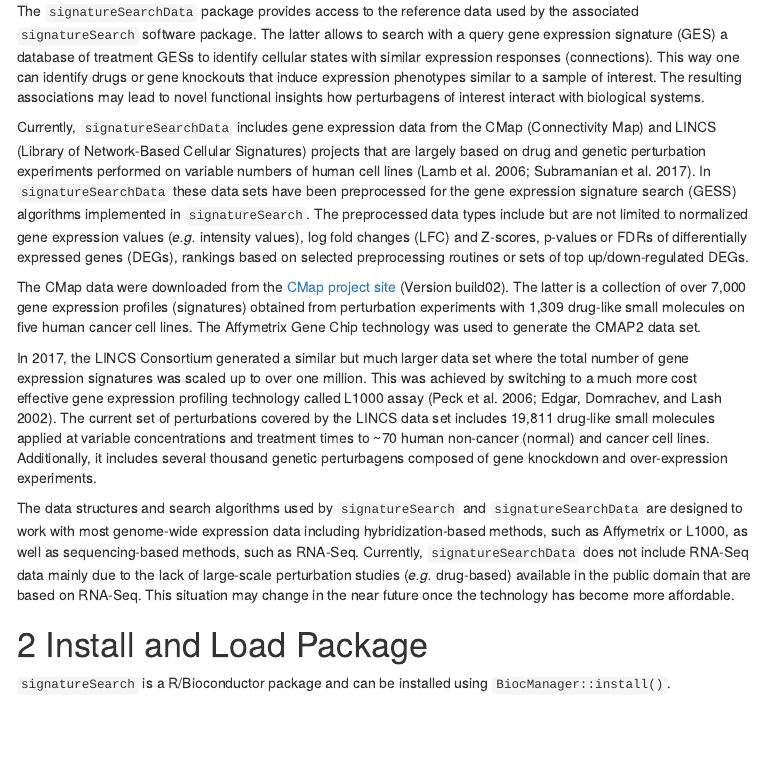
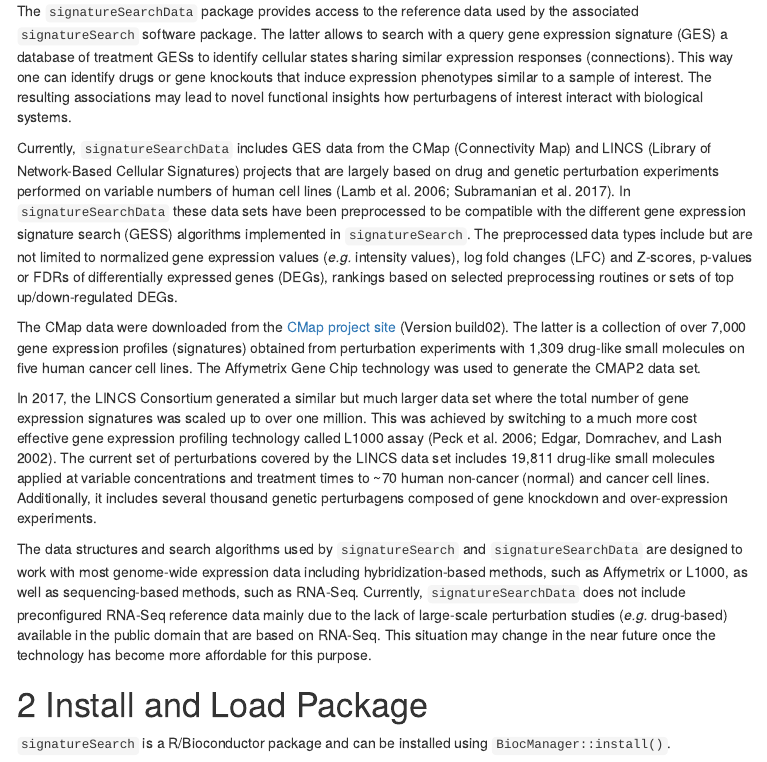
Before and after one commit to girke-lab/signatureSearchData, an R Markdown document (vignettes/signatureSearchData.Rmd): the page in a window 1100 px wide, from 250 px down. The pictures show the output file vignettes/signatureSearchData.html that the author committed with the source, opened offline; menus at the side of the page are left out; long lines of code are wrapped.

Commit message:
recent commits

```diff
--- a/vignettes/signatureSearchData.Rmd
+++ b/vignettes/signatureSearchData.Rmd
@@ -43,17 +43,17 @@ suppressPackageStartupMessages({
 The `signatureSearchData` package provides access to the reference data used by
 the associated `signatureSearch` software package. The latter allows to search
 with a query gene expression signature (GES) a database of treatment GESs to
-identify cellular states with similar expression responses (connections). This
+identify cellular states sharing similar expression responses (connections). This
 way one can identify drugs or gene knockouts that induce expression phenotypes
 similar to a sample of interest. The resulting associations may lead to novel
 functional insights how perturbagens of interest interact with biological systems.
 
-Currently, `signatureSearchData` includes gene expression data from the CMap
-(Connectivity Map) and LINCS (Library of Network-Based Cellular Signatures)
-projects that are largely based on drug and genetic perturbation experiments
-performed on variable numbers of human cell lines [@Lamb2006-du;
-@Subramanian2017-fu]. In `signatureSearchData` these data sets have been
-preprocessed for the gene expression signature search (GESS) algorithms
+Currently, `signatureSearchData` includes GES data from the CMap (Connectivity
+Map) and LINCS (Library of Network-Based Cellular Signatures) projects that are
+largely based on drug and genetic perturbation experiments performed on
+variable numbers of human cell lines [@Lamb2006-du; @Subramanian2017-fu]. In
+`signatureSearchData` these data sets have been preprocessed to be compatible
+with the different gene expression signature search (GESS) algorithms
 implemented in `signatureSearch`. The preprocessed data types include but are
 not limited to normalized gene expression values (_e.g._ intensity values), log
 fold changes (LFC) and Z-scores, p-values or FDRs of differentially expressed
@@ -81,10 +81,10 @@ The data structures and search algorithms used by `signatureSearch` and
 `signatureSearchData` are designed to work with most genome-wide expression
 data including hybridization-based methods, such as Affymetrix or L1000, as
 well as sequencing-based methods, such as RNA-Seq. Currently,
-`signatureSearchData` does not include RNA-Seq data mainly due to the lack
-of large-scale perturbation studies (_e.g._ drug-based) available in the public
+`signatureSearchData` does not include preconfigured RNA-Seq reference data mainly
+due to the lack of large-scale perturbation studies (_e.g._ drug-based) available in the public
 domain that are based on RNA-Seq. This situation may change in the near future
-once the technology has become more affordable.
+once the technology has become more affordable for this purpose.
 
 
 # Install and Load Package
```
Also changed, not shown: vignettes/signatureSearchData.html, vignettes/signatureSearchData.Rmd (2 more changed lines).
